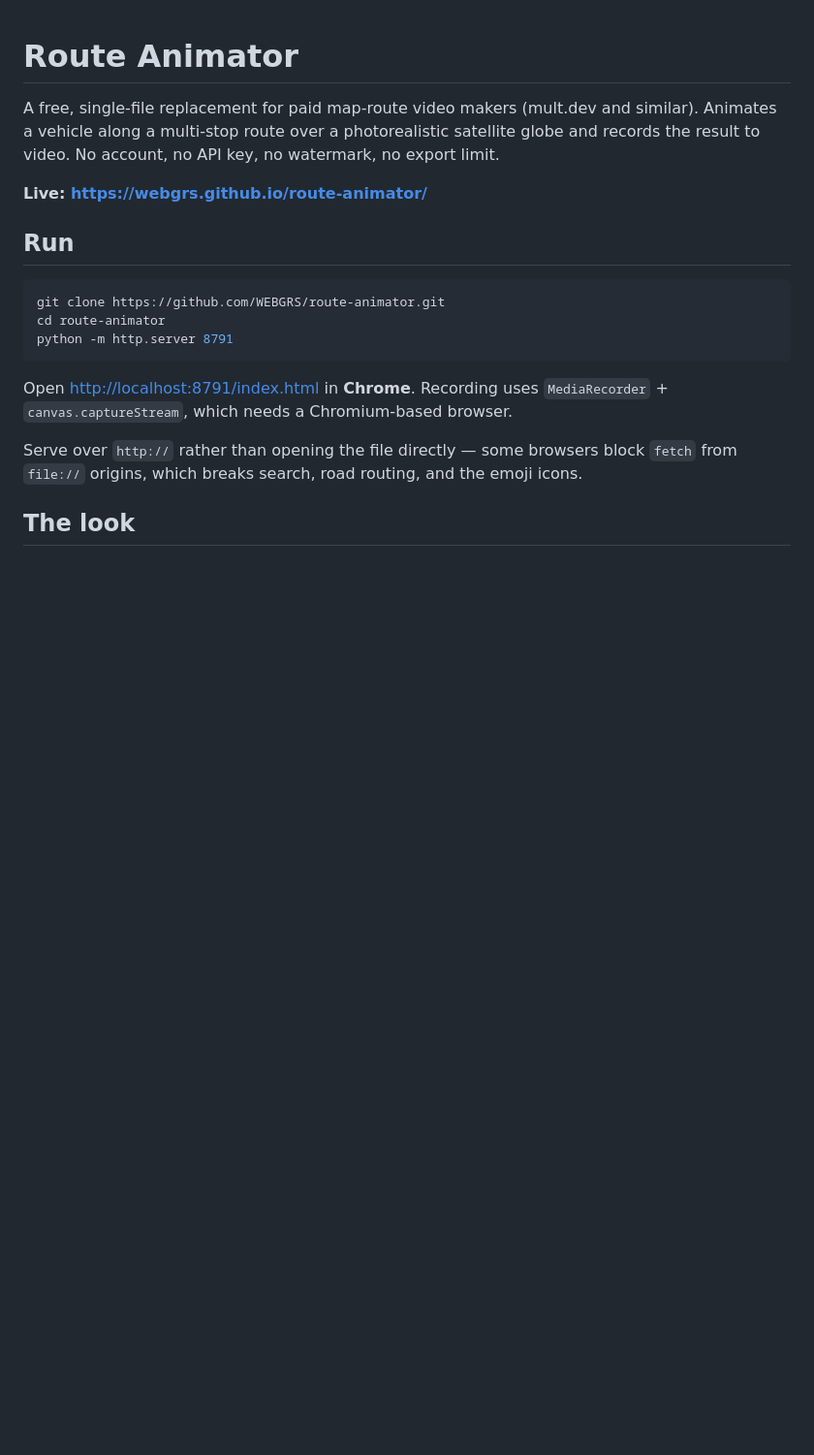
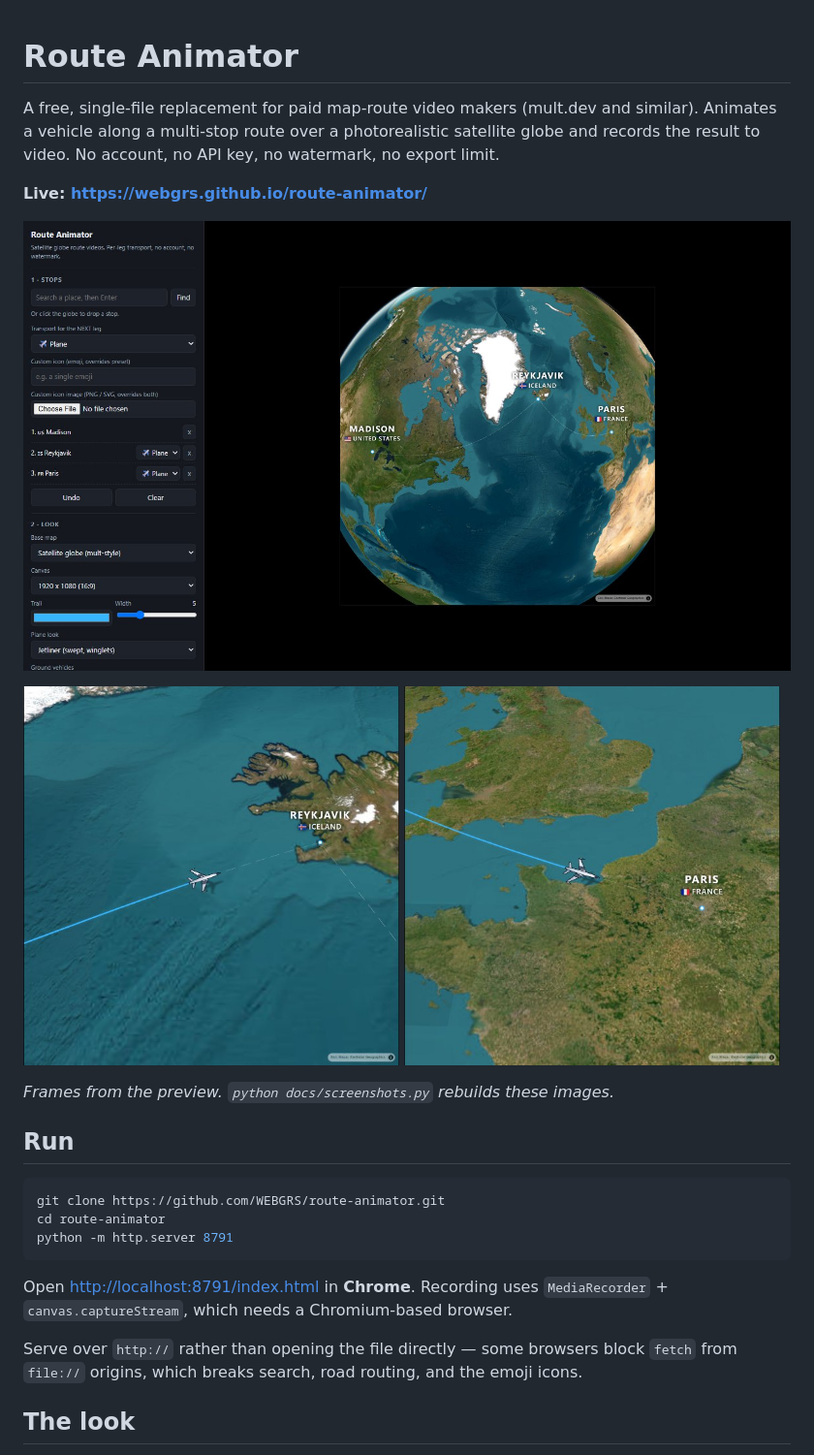
Before and after one commit to WEBGRS/route-animator, a Markdown page: README.md, the part around the change. Shown: that part at 97% size. GitHub-like rendering; pictures changed too: docs/editor.jpg (added), docs/flight-iceland.jpg (added), docs/flight-paris.jpg (added); blank space fills up the shorter version.

Commit message:
Add README screenshots + screenshot script

```diff
--- a/README.md
+++ b/README.md
@@ -5,6 +5,15 @@ Animates a vehicle along a multi-stop route over a photorealistic satellite glob
 records the result to video. No account, no API key, no watermark, no export limit.
 
 **Live: <https://webgrs.github.io/route-animator/>**
+
+![Editor with a Madison → Reykjavik → Paris flight on the satellite globe](docs/editor.jpg)
+
+<p>
+  <img src="docs/flight-iceland.jpg" width="49%" alt="Preview frame: plane approaching Reykjavik">
+  <img src="docs/flight-paris.jpg" width="49%" alt="Preview frame: plane arriving in Paris">
+</p>
+
+*Frames from the preview. `python docs/screenshots.py` rebuilds these images.*
 
 ## Run
 
```
Also changed, not shown: 1 other file.
